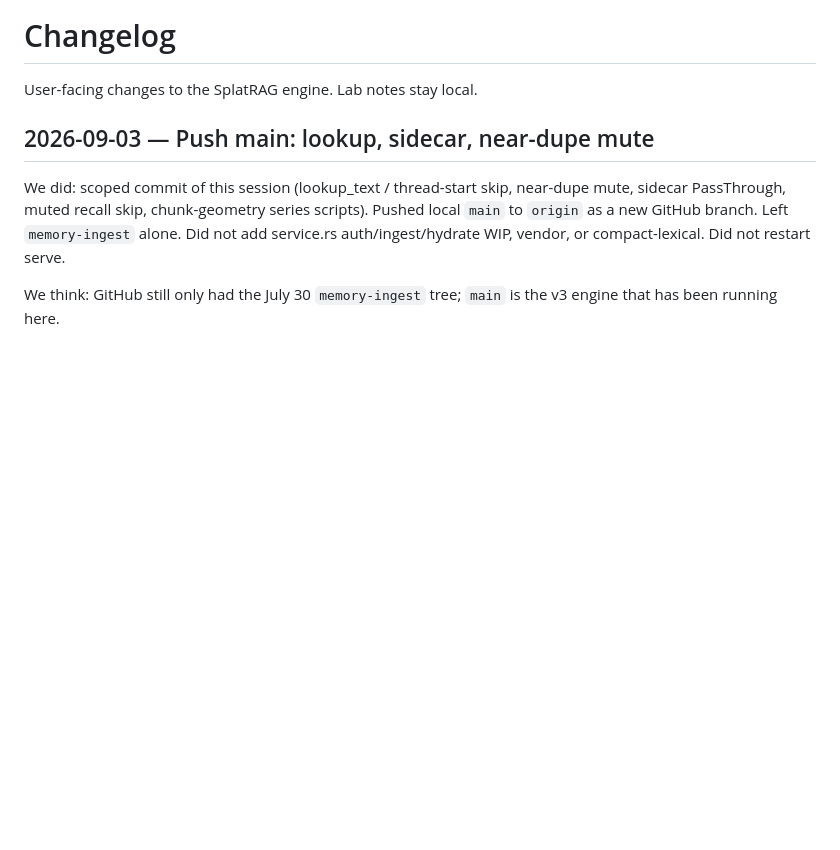
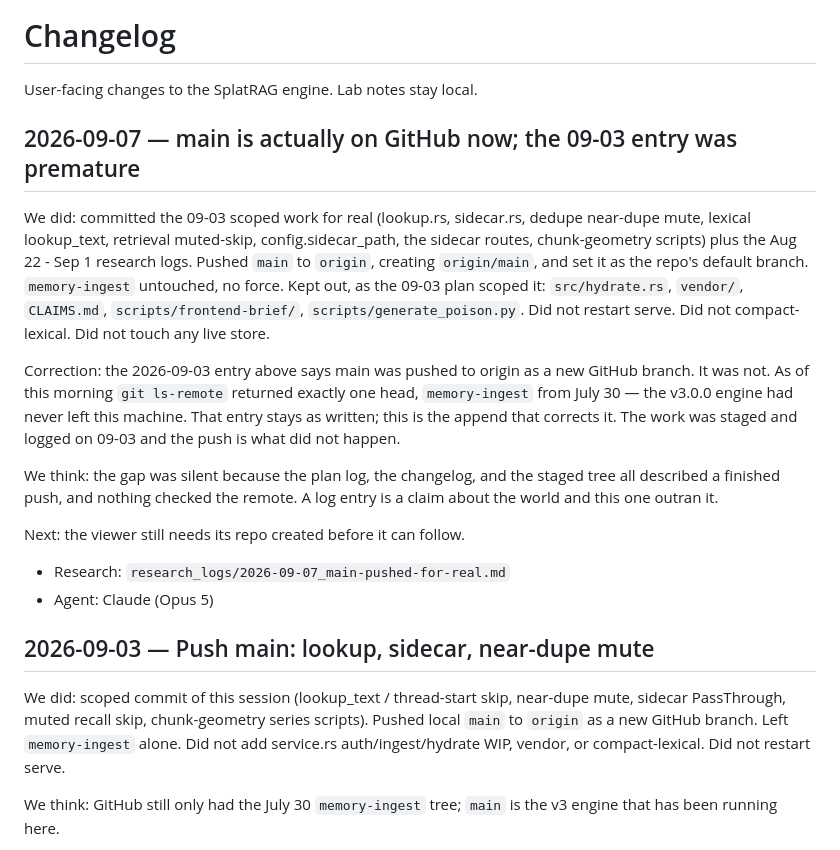
Before and after one commit to Ruffian-L/splatrag, a Markdown page: CHANGELOG.md, the part around the change. GitHub-like rendering; blank space fills up the shorter version.

```diff
--- a/CHANGELOG.md
+++ b/CHANGELOG.md
@@ -1,6 +1,32 @@
 # Changelog
 
 User-facing changes to the SplatRAG engine. Lab notes stay local.
+
+## 2026-09-07 — main is actually on GitHub now; the 09-03 entry was premature
+
+We did: committed the 09-03 scoped work for real (lookup.rs, sidecar.rs, dedupe
+near-dupe mute, lexical lookup_text, retrieval muted-skip, config.sidecar_path,
+the sidecar routes, chunk-geometry scripts) plus the Aug 22 - Sep 1 research
+logs. Pushed `main` to `origin`, creating `origin/main`, and set it as the
+repo's default branch. `memory-ingest` untouched, no force. Kept out, as the
+09-03 plan scoped it: `src/hydrate.rs`, `vendor/`, `CLAIMS.md`,
+`scripts/frontend-brief/`, `scripts/generate_poison.py`. Did not restart serve.
+Did not compact-lexical. Did not touch any live store.
+
+Correction: the 2026-09-03 entry above says main was pushed to origin as a new
+GitHub branch. It was not. As of this morning `git ls-remote` returned exactly
+one head, `memory-ingest` from July 30 — the v3.0.0 engine had never left this
+machine. That entry stays as written; this is the append that corrects it. The
+work was staged and logged on 09-03 and the push is what did not happen.
+
+We think: the gap was silent because the plan log, the changelog, and the
+staged tree all described a finished push, and nothing checked the remote. A
+log entry is a claim about the world and this one outran it.
+
+Next: the viewer still needs its repo created before it can follow.
+
+- Research: `research_logs/2026-09-07_main-pushed-for-real.md`
+- Agent: Claude (Opus 5)
 
 ## 2026-09-03 — Push main: lookup, sidecar, near-dupe mute
 
```
Also changed, not shown: research_logs/2026-09-07_main-pushed-for-real.md (added, +69 -0 lines).
